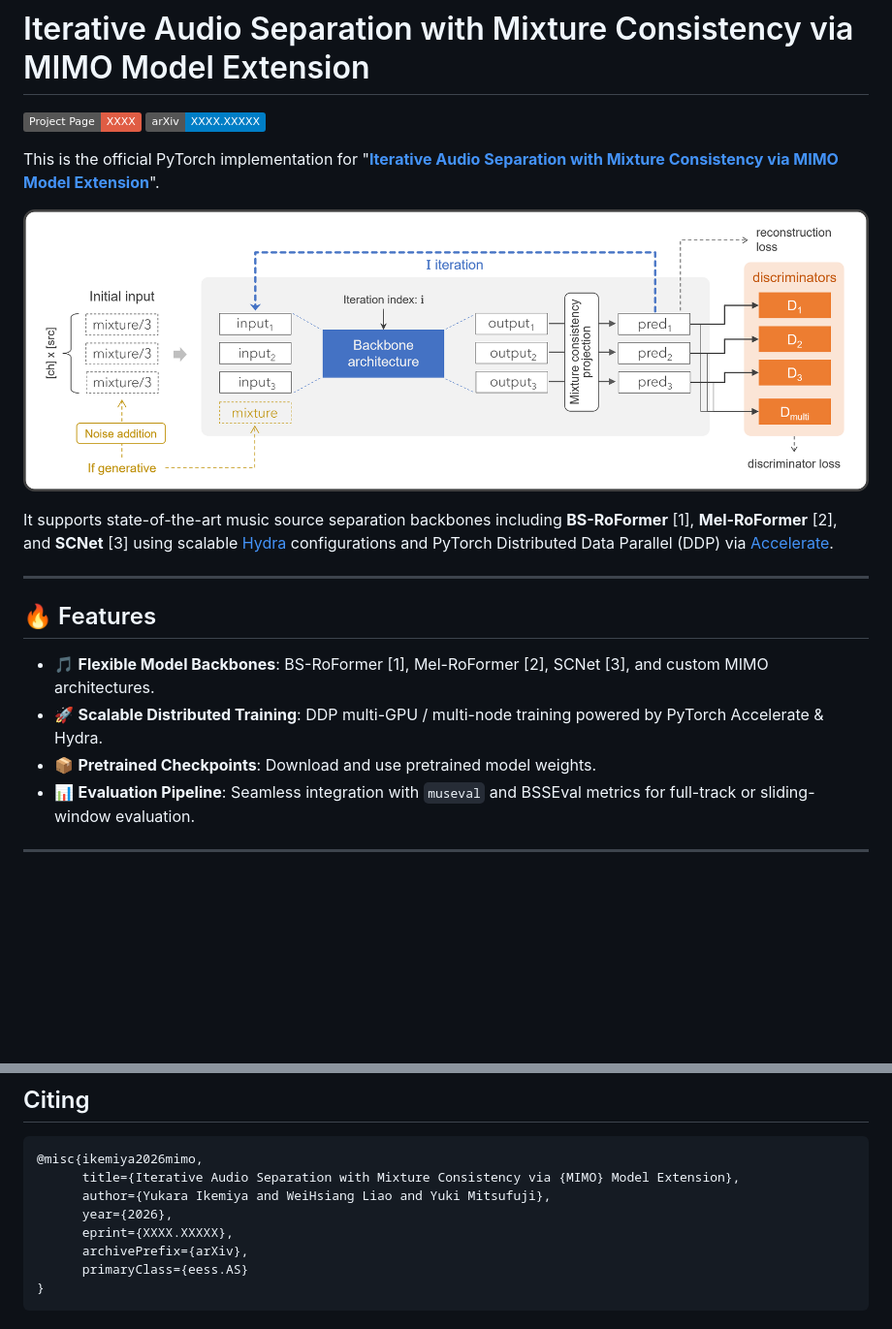
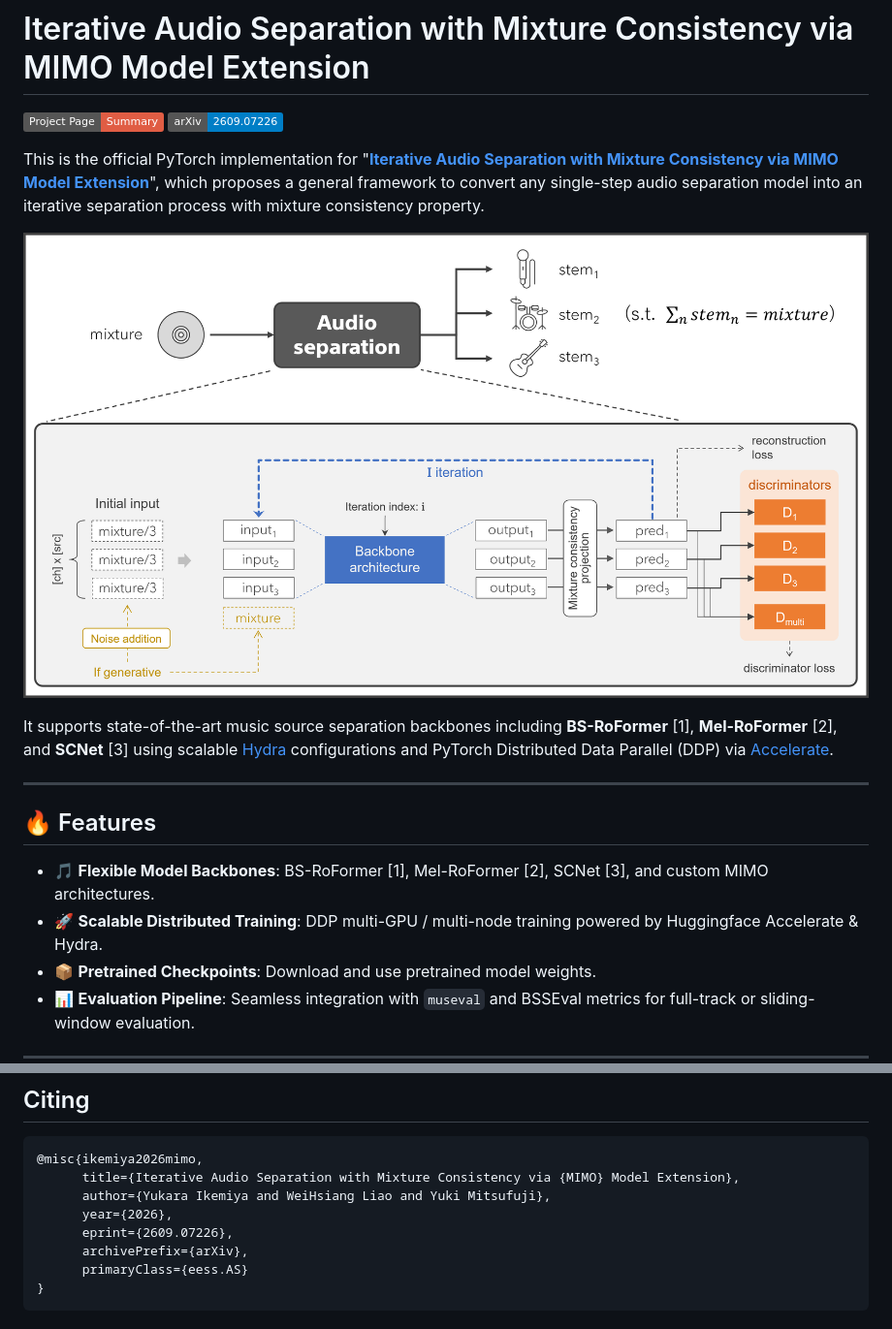
Before and after one commit to SonyResearch/mimo-audio-separation, a Markdown page: README.md, 2 parts joined by grey strips. Shown: that part at 97% size. Rendered like a GitHub page; pictures changed too: assets/fig/mimo_iterative_separation.png (added), assets/fig/mimo_model_extension.png (deleted); badges without logos; blank space fills up the shorter version.

```diff
--- a/README.md
+++ b/README.md
@@ -1,12 +1,13 @@
 # Iterative Audio Separation with Mixture Consistency via MIMO Model Extension
 
-[![Project page](https://img.shields.io/badge/Project_Page-XXXX-red)](https://github.com/XXXX)
-[![arXiv](https://img.shields.io/badge/arXiv-XXXX.XXXXX-blue.svg)](https://arxiv.org/abs/XXXX.XXXXX)
+[![Project page](https://img.shields.io/badge/Project_Page-Summary-red)](https://sonyresearch.github.io/mimo-audio-separation/)
+[![arXiv](https://img.shields.io/badge/arXiv-2609.07226-blue.svg)](https://arxiv.org/abs/2609.07226)
 
 
-This is the official PyTorch implementation for "[**Iterative Audio Separation with Mixture Consistency via MIMO Model Extension**](https://arxiv.org/abs/XXXX.XXXXX)".
+This is the official PyTorch implementation for "[**Iterative Audio Separation with Mixture Consistency via MIMO Model Extension**](https://arxiv.org/abs/2609.07226)",
+which proposes a general framework to convert any single-step audio separation model into an iterative separation process with mixture consistency property.
 
-![MIMO](./assets/fig/mimo_model_extension.png)
+![MIMO](./assets/fig/mimo_iterative_separation.png)
 
 It supports state-of-the-art music source separation backbones including **BS-RoFormer** [1], **Mel-RoFormer** [2], and **SCNet** [3] using scalable [Hydra](https://hydra.cc/) configurations and PyTorch Distributed Data Parallel (DDP) via [Accelerate](https://huggingface.co/docs/accelerate/).
 
@@ -15,7 +16,7 @@ It supports state-of-the-art music source separation backbones including **BS-Ro
 ## 🔥 Features
 
 - 🎵 **Flexible Model Backbones**: BS-RoFormer [1], Mel-RoFormer [2], SCNet [3], and custom MIMO architectures.
-- 🚀 **Scalable Distributed Training**: DDP multi-GPU / multi-node training powered by PyTorch Accelerate & Hydra.
+- 🚀 **Scalable Distributed Training**: DDP multi-GPU / multi-node training powered by Huggingface Accelerate & Hydra.
 - 📦 **Pretrained Checkpoints**: Download and use pretrained model weights.
 - 📊 **Evaluation Pipeline**: Seamless integration with `museval` and BSSEval metrics for full-track or sliding-window evaluation.
 
@@ -257,7 +258,7 @@ outputs = model(x_multi_sources, t)
       title={Iterative Audio Separation with Mixture Consistency via {MIMO} Model Extension},
       author={Yukara Ikemiya and WeiHsiang Liao and Yuki Mitsufuji},
       year={2026},
-      eprint={XXXX.XXXXX},
+      eprint={2609.07226},
       archivePrefix={arXiv},
       primaryClass={eess.AS}
 }
```
Also changed, not shown: html/fig/mimo_iterative_separation.png (added), html/fig/mimo_model_extension.png (deleted), 1 other file.
